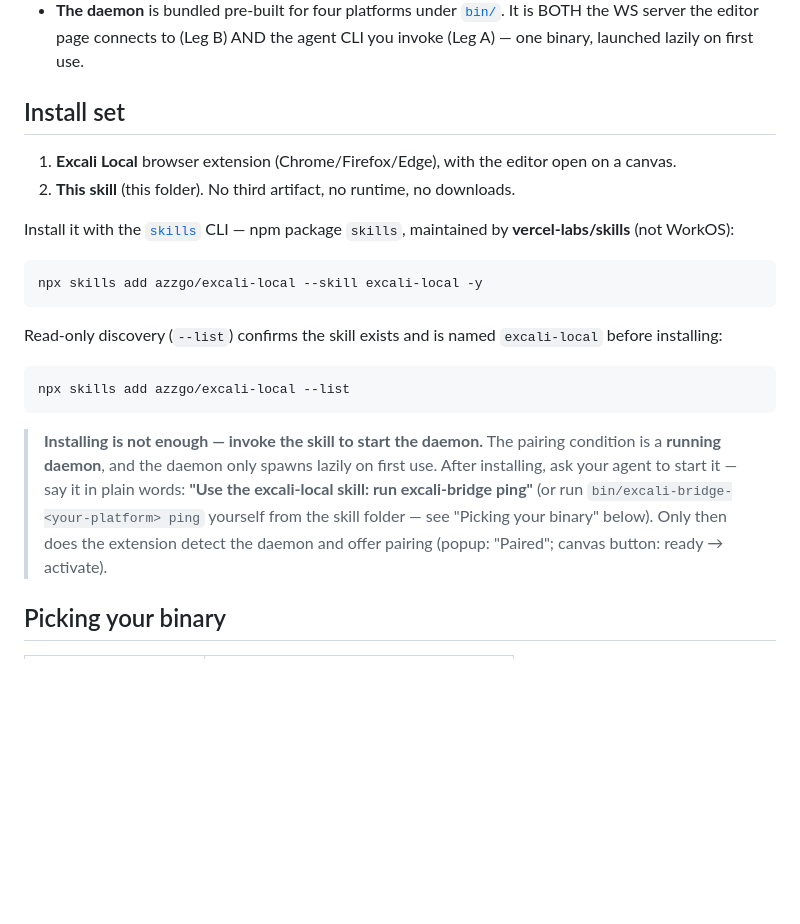
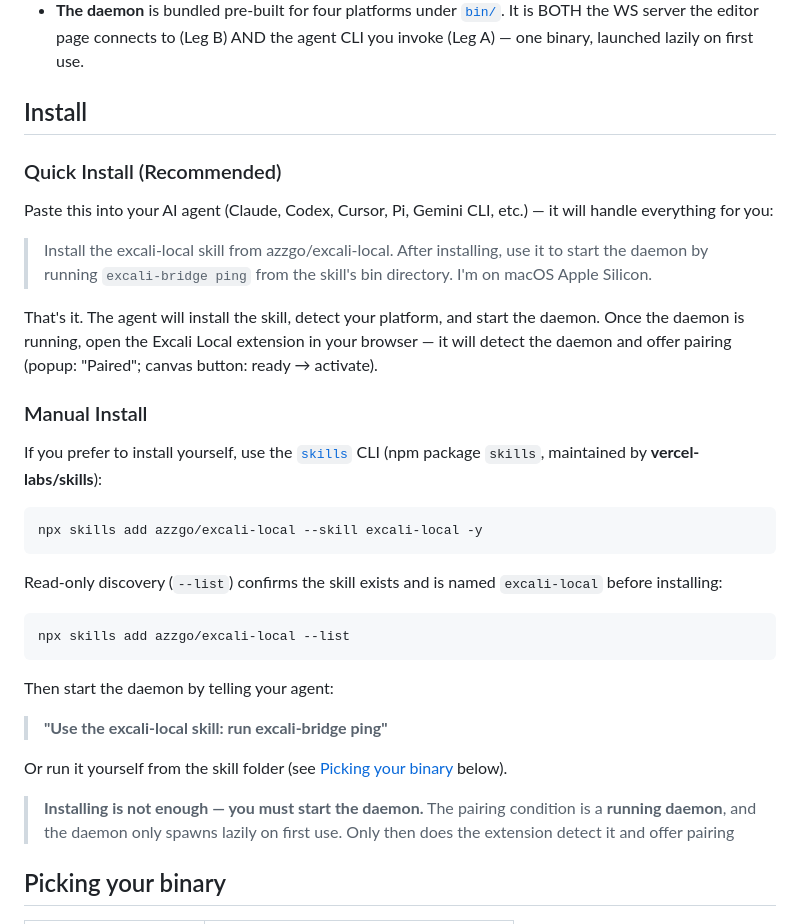
Before and after one commit to azzgo/excali-local, a Markdown page: skills/excali-local/README.md, the part around the change. Drawn GitHub-style; blank space fills up the shorter version.

Commit message:
docs: restructure skill README — natural-language install first, then manual

````diff
--- a/skills/excali-local/README.md
+++ b/skills/excali-local/README.md
@@ -12,14 +12,24 @@ offline) through one small CLI: `excali-bridge`.
   It is BOTH the WS server the editor page connects to (Leg B) AND the agent
   CLI you invoke (Leg A) — one binary, launched lazily on first use.
 
-## Install set
+## Install
 
-1. **Excali Local** browser extension (Chrome/Firefox/Edge), with the editor
-   open on a canvas.
-2. **This skill** (this folder). No third artifact, no runtime, no downloads.
+### Quick Install (Recommended)
 
-Install it with the [`skills`](https://github.com/vercel-labs/skills) CLI —
-npm package `skills`, maintained by **vercel-labs/skills** (not WorkOS):
+Paste this into your AI agent (Claude, Codex, Cursor, Pi, Gemini CLI, etc.) — it will handle everything for you:
+
+> Install the excali-local skill from azzgo/excali-local. After installing,
+> use it to start the daemon by running `excali-bridge ping` from the skill's
+> bin directory. I'm on macOS Apple Silicon.
+
+That's it. The agent will install the skill, detect your platform, and start the daemon.
+Once the daemon is running, open the Excali Local extension in your browser —
+it will detect the daemon and offer pairing (popup: "Paired"; canvas button: ready → activate).
+
+### Manual Install
+
+If you prefer to install yourself, use the [`skills`](https://github.com/vercel-labs/skills) CLI
+(npm package `skills`, maintained by **vercel-labs/skills**):
 
 ```bash
 npx skills add azzgo/excali-local --skill excali-local -y
@@ -32,14 +42,15 @@ Read-only discovery (`--list`) confirms the skill exists and is named
 npx skills add azzgo/excali-local --list
 ```
 
-> **Installing is not enough — invoke the skill to start the daemon.**
+Then start the daemon by telling your agent:
+
+> **"Use the excali-local skill: run excali-bridge ping"**
+
+Or run it yourself from the skill folder (see [Picking your binary](#picking-your-binary) below).
+
+> **Installing is not enough — you must start the daemon.**
 > The pairing condition is a **running daemon**, and the daemon only spawns
- lazily on first use. After installing, ask your agent to start it — say
- it in plain words: **"Use the excali-local skill: run excali-bridge ping"**
- (or run `bin/excali-bridge-<your-platform> ping` yourself from the skill
- folder — see "Picking your binary" below). Only then does the extension
- detect the daemon and offer pairing
-> (popup: "Paired"; canvas button: ready → activate).
+> lazily on first use. Only then does the extension detect it and offer pairing
 
 ## Picking your binary
 
````
